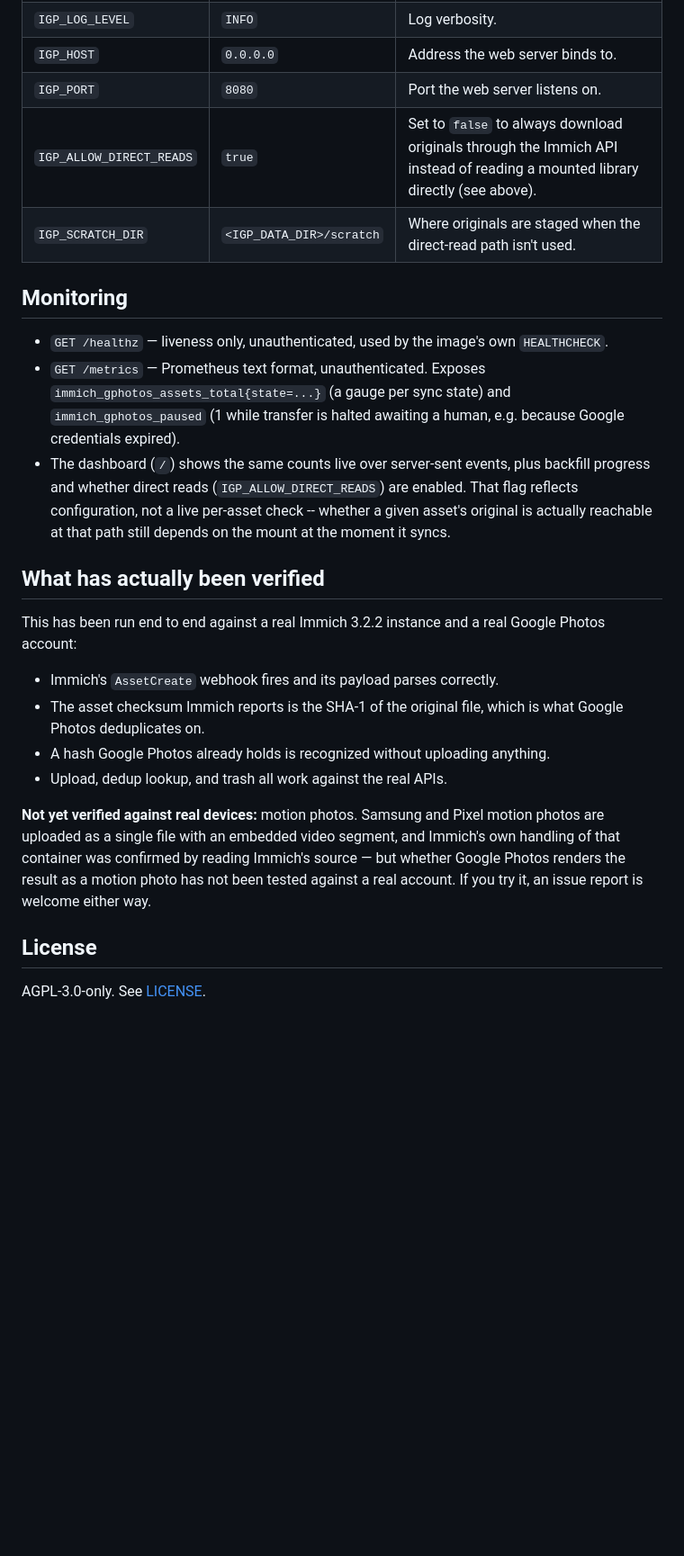
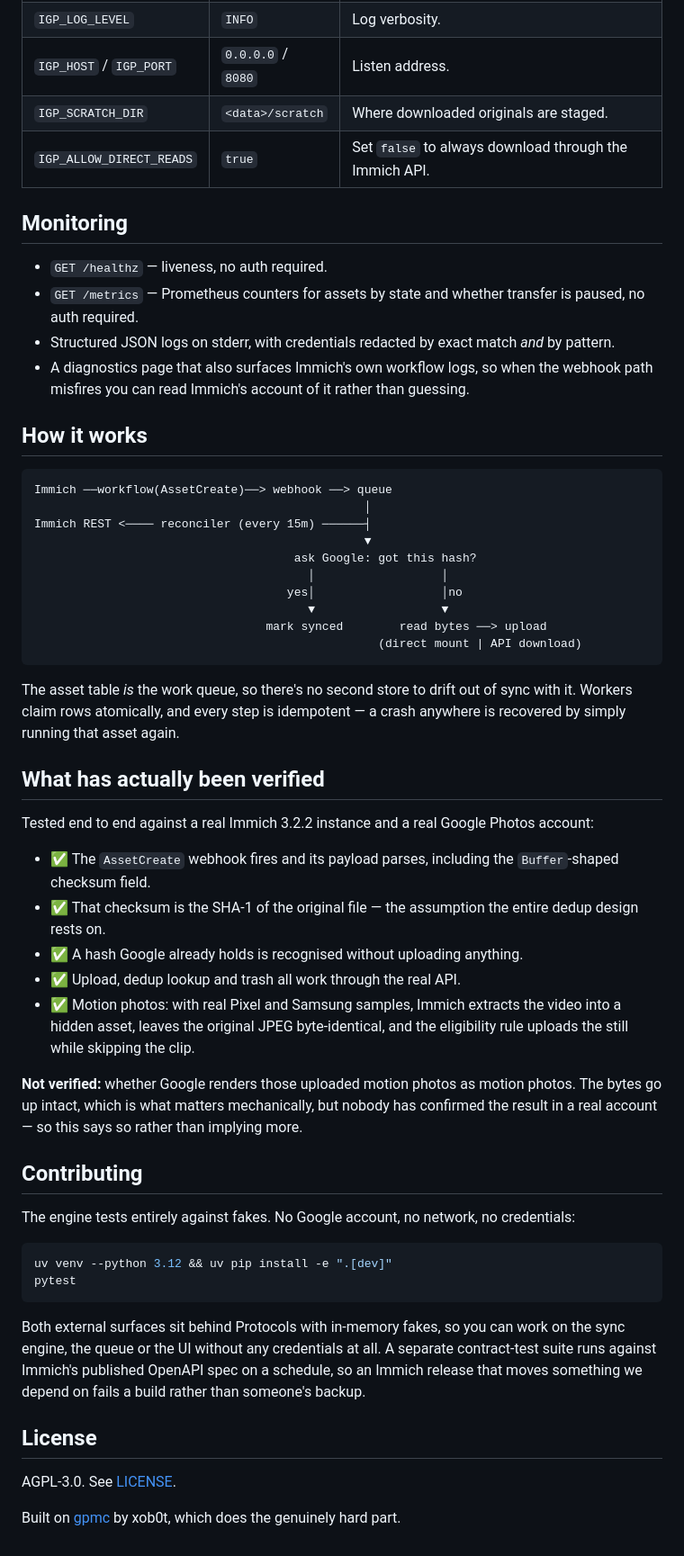
Before and after one commit to ImAleeexx/immich-gphotos, a Markdown page: README.md, the part around one of its changes. Shown at 90% size. Rendered like a GitHub page; blank space fills up the shorter version.

````diff
--- a/README.md
+++ b/README.md
@@ -142,41 +158,57 @@ under `IGP_DATA_DIR`, entered through the setup wizard.
 | `IGP_LOG_LEVEL` | `INFO` | Log verbosity. |
-| `IGP_HOST` | `0.0.0.0` | Address the web server binds to. |
-| `IGP_PORT` | `8080` | Port the web server listens on. |
-| `IGP_ALLOW_DIRECT_READS` | `true` | Set to `false` to always download originals through the Immich API instead of reading a mounted library directly (see above). |
-| `IGP_SCRATCH_DIR` | `<IGP_DATA_DIR>/scratch` | Where originals are staged when the direct-read path isn't used. |
+| `IGP_HOST` / `IGP_PORT` | `0.0.0.0` / `8080` | Listen address. |
+| `IGP_SCRATCH_DIR` | `<data>/scratch` | Where downloaded originals are staged. |
+| `IGP_ALLOW_DIRECT_READS` | `true` | Set `false` to always download through the Immich API. |
 
 ## Monitoring
 
-- `GET /healthz` — liveness only, unauthenticated, used by the image's own
-  `HEALTHCHECK`.
-- `GET /metrics` — Prometheus text format, unauthenticated. Exposes
-  `immich_gphotos_assets_total{state=...}` (a gauge per sync state) and
-  `immich_gphotos_paused` (1 while transfer is halted awaiting a human, e.g.
-  because Google credentials expired).
-- The dashboard (`/`) shows the same counts live over server-sent events, plus
-  backfill progress and whether direct reads (`IGP_ALLOW_DIRECT_READS`) are
-  enabled. That flag reflects configuration, not a live per-asset check --
-  whether a given asset's original is actually reachable at that path still
-  depends on the mount at the moment it syncs.
+- `GET /healthz` — liveness, no auth required.
+- `GET /metrics` — Prometheus counters for assets by state and whether transfer is paused, no auth required.
+- Structured JSON logs on stderr, with credentials redacted by exact match *and* by pattern.
+- A diagnostics page that also surfaces Immich's own workflow logs, so when the webhook path misfires you can read Immich's account of it rather than guessing.
+
+## How it works
+
+```
+Immich ──workflow(AssetCreate)──> webhook ──> queue
+                                               │
+Immich REST <──── reconciler (every 15m) ──────┤
+                                               ▼
+                                     ask Google: got this hash?
+                                       │                  │
+                                    yes│                  │no
+                                       ▼                  ▼
+                                 mark synced        read bytes ──> upload
+                                                 (direct mount | API download)
+```
+
+The asset table *is* the work queue, so there's no second store to drift out of sync with it. Workers claim rows atomically, and every step is idempotent — a crash anywhere is recovered by simply running that asset again.
 
 ## What has actually been verified
 
-This has been run end to end against a real Immich 3.2.2 instance and a real
-Google Photos account:
+Tested end to end against a real Immich 3.2.2 instance and a real Google Photos account:
 
-- Immich's `AssetCreate` webhook fires and its payload parses correctly.
-- The asset checksum Immich reports is the SHA-1 of the original file, which
-  is what Google Photos deduplicates on.
-- A hash Google Photos already holds is recognized without uploading anything.
-- Upload, dedup lookup, and trash all work against the real APIs.
+- ✅ The `AssetCreate` webhook fires and its payload parses, including the `Buffer`-shaped checksum field.
+- ✅ That checksum is the SHA-1 of the original file — the assumption the entire dedup design rests on.
+- ✅ A hash Google already holds is recognised without uploading anything.
+- ✅ Upload, dedup lookup and trash all work through the real API.
+- ✅ Motion photos: with real Pixel and Samsung samples, Immich extracts the video into a hidden asset, leaves the original JPEG byte-identical, and the eligibility rule uploads the still while skipping the clip.
 
-**Not yet verified against real devices:** motion photos. Samsung and Pixel
-motion photos are uploaded as a single file with an embedded video segment,
-and Immich's own handling of that container was confirmed by reading Immich's
-source — but whether Google Photos renders the result as a motion photo has
-not been tested against a real account. If you try it, an issue report is
-welcome either way.
+**Not verified:** whether Google renders those uploaded motion photos as motion photos. The bytes go up intact, which is what matters mechanically, but nobody has confirmed the result in a real account — so this says so rather than implying more.
+
+## Contributing
+
+The engine tests entirely against fakes. No Google account, no network, no credentials:
+
+```bash
+uv venv --python 3.12 && uv pip install -e ".[dev]"
+pytest
+```
+
+Both external surfaces sit behind Protocols with in-memory fakes, so you can work on the sync engine, the queue or the UI without any credentials at all. A separate contract-test suite runs against Immich's published OpenAPI spec on a schedule, so an Immich release that moves something we depend on fails a build rather than someone's backup.
 
 ## License
 
-AGPL-3.0-only. See [LICENSE](LICENSE).
+AGPL-3.0. See [LICENSE](LICENSE).
+
+Built on [gpmc](https://github.com/xob0t/gpmc) by xob0t, which does the genuinely hard part.
````
Also changed, not shown: other parts of README.md (+105 -89 lines).
